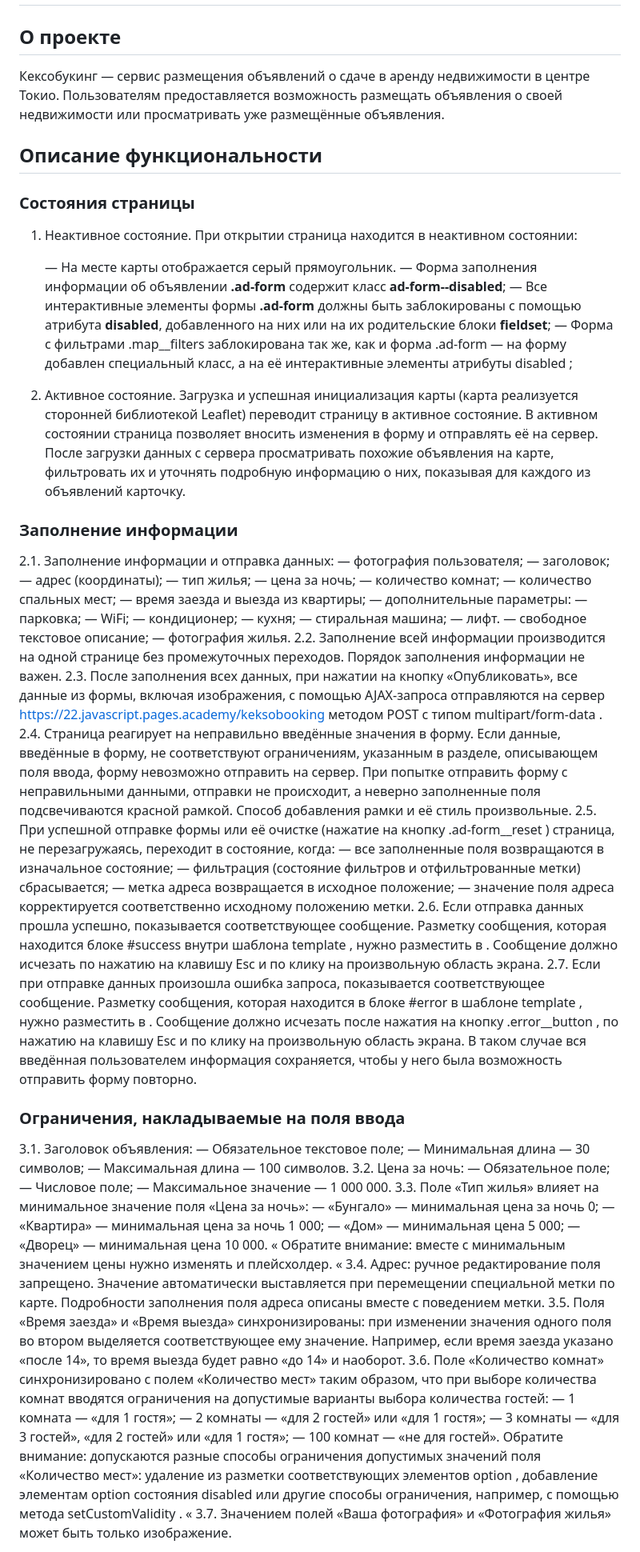
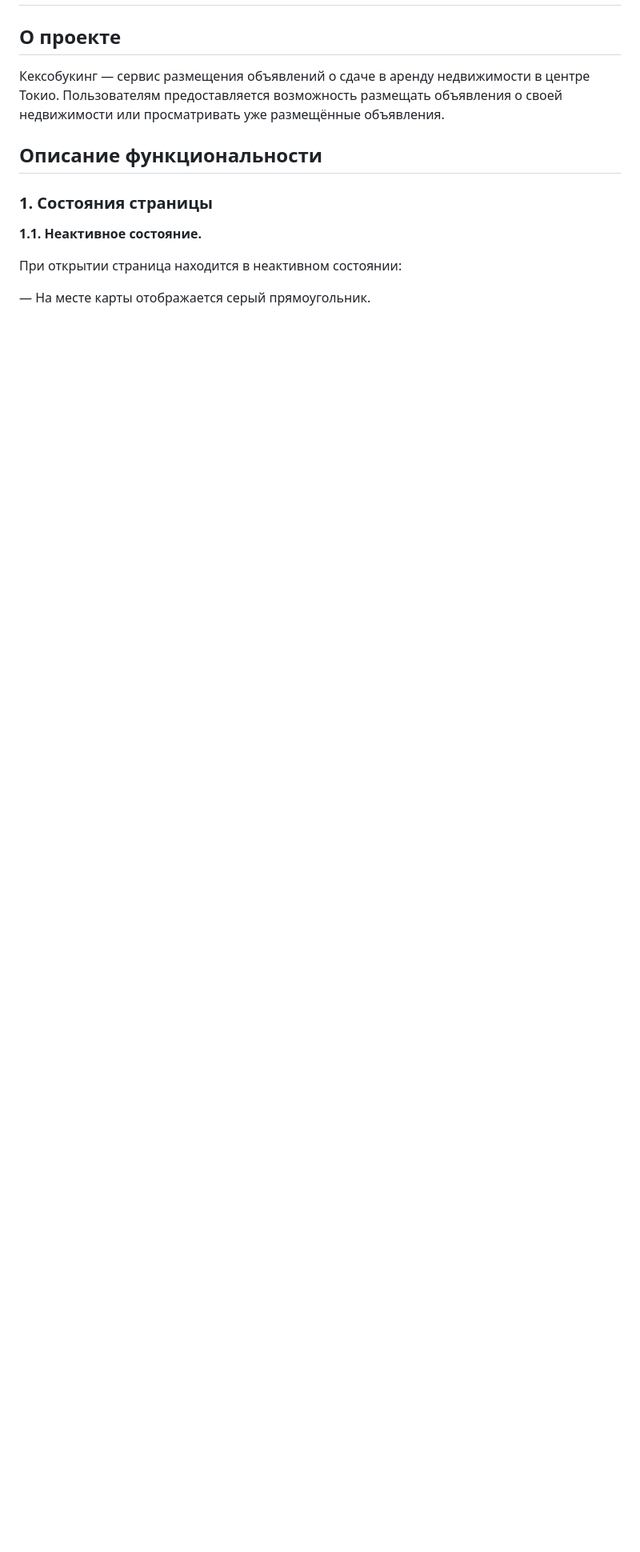
Before and after one commit to bigKingPenguin/Keksobooking, a Markdown page: Readme.md, the part around the change printed below. Shown: that part at 80% size. Drawn GitHub-style; blank space fills up the shorter version.

```diff
--- a/Readme.md
+++ b/Readme.md
@@ -1,87 +1,18 @@
 # Техническое задание
 
 ## О проекте
-Кексобукинг — сервис размещения объявлений о сдаче в аренду недвижимости в центре Токио. Пользователям предоставляется возможность размещать объявления о своей
+
+Кексобукинг — сервис размещения объявлений о сдаче в аренду недвижимости в центре Токио. Пользователям предоставляется
+возможность размещать объявления о своей
 недвижимости или просматривать уже размещённые объявления.
 
 ## Описание функциональности
- ### Состояния страницы
-1. Неактивное состояние. При открытии страница находится в неактивном состоянии:
 
-   — На месте карты отображается серый прямоугольник.
-   — Форма заполнения информации об объявлении **.ad-form** содержит класс **ad-form--disabled**;
-   — Все интерактивные элементы формы **.ad-form** должны быть заблокированы с помощью атрибута **disabled**, добавленного на них или на их родительские блоки **fieldset**;
-   — Форма с фильтрами .map__filters заблокирована так же, как и форма .ad-form — на форму добавлен специальный класс, а на её интерактивные элементы атрибуты disabled ;
+### 1. Состояния страницы
 
-2. Активное состояние.
-Загрузка и успешная инициализация карты (карта реализуется сторонней библиотекой Leaflet) переводит страницу в активное состояние. В активном
-   состоянии страница позволяет вносить изменения в форму и отправлять её на сервер. После загрузки данных с сервера просматривать похожие объявления на карте, фильтровать
-   их и уточнять подробную информацию о них, показывая для каждого из объявлений карточку.
+**1.1. Неактивное состояние.**
 
-### Заполнение информации
-   2.1. Заполнение информации и отправка данных:
-   — фотография пользователя;
-   — заголовок;
-   — адрес (координаты);
-   — тип жилья;
-   — цена за ночь;
-   — количество комнат;
-   — количество спальных мест;
-   — время заезда и выезда из квартиры;
-   — дополнительные параметры:
-   — парковка;
-   — WiFi;
-   — кондиционер;
-   — кухня;
-   — стиральная машина;
-   — лифт.
-   — свободное текстовое описание;
-   — фотография жилья.
-   2.2. Заполнение всей информации производится на одной странице без промежуточных переходов. Порядок заполнения информации не важен.
-   2.3. После заполнения всех данных, при нажатии на кнопку «Опубликовать», все данные из формы, включая изображения, с помощью AJAX-запроса отправляются на сервер
-   https://22.javascript.pages.academy/keksobooking методом POST с типом multipart/form-data .
-   2.4. Страница реагирует на неправильно введённые значения в форму. Если данные, введённые в форму, не соответствуют ограничениям, указанным в разделе, описывающем поля
-   ввода, форму невозможно отправить на сервер. При попытке отправить форму с неправильными данными, отправки не происходит, а неверно заполненные поля подсвечиваются
-   красной рамкой. Способ добавления рамки и её стиль произвольные.
-   2.5. При успешной отправке формы или её очистке (нажатие на кнопку .ad-form__reset ) страница, не перезагружаясь, переходит в состояние, когда:
-   — все заполненные поля возвращаются в изначальное состояние;
-   — фильтрация (состояние фильтров и отфильтрованные метки) сбрасывается;
-   — метка адреса возвращается в исходное положение;
-   — значение поля адреса корректируется соответственно исходному положению метки.
-   2.6. Если отправка данных прошла успешно, показывается соответствующее сообщение. Разметку сообщения, которая находится блоке #success внутри шаблона template , нужно
-   разместить в <main> . Сообщение должно исчезать по нажатию на клавишу Esc и по клику на произвольную область экрана.
-   2.7. Если при отправке данных произошла ошибка запроса, показывается соответствующее сообщение. Разметку сообщения, которая находится в блоке #error в шаблоне template ,
-   нужно разместить в <main> . Сообщение должно исчезать после нажатия на кнопку .error__button , по нажатию на клавишу Esc и по клику на произвольную область экрана.
-   В таком случае вся введённая пользователем информация сохраняется, чтобы у него была возможность отправить форму повторно.
+При открытии страница находится в неактивном состоянии:
 
-### Ограничения, накладываемые на поля ввода
-   3.1. Заголовок объявления:
-   — Обязательное текстовое поле;
-   — Минимальная длина — 30 символов;
-   — Максимальная длина — 100 символов.
-   3.2. Цена за ночь:
-   — Обязательное поле;
-   — Числовое поле;
-   — Максимальное значение — 1 000 000.
-   3.3. Поле «Тип жилья» влияет на минимальное значение поля «Цена за ночь»:
-   — «Бунгало» — минимальная цена за ночь 0;
-   — «Квартира» — минимальная цена за ночь 1 000;
-   — «Дом» — минимальная цена 5 000;
-   — «Дворец» — минимальная цена 10 000.
-   « Обратите внимание: вместе с минимальным значением цены нужно изменять и плейсхолдер.
-   «
-   3.4. Адрес: ручное редактирование поля запрещено. Значение автоматически выставляется при перемещении специальной метки по карте. Подробности заполнения поля адреса
-   описаны вместе с поведением метки.
-   3.5. Поля «Время заезда» и «Время выезда» синхронизированы: при изменении значения одного поля во втором выделяется соответствующее ему значение. Например, если время
-   заезда указано «после 14», то время выезда будет равно «до 14» и наоборот.
-   3.6. Поле «Количество комнат» синхронизировано с полем «Количество мест» таким образом, что при выборе количества комнат вводятся ограничения на допустимые варианты
-   выбора количества гостей:
-   — 1 комната — «для 1 гостя»;
-   — 2 комнаты — «для 2 гостей» или «для 1 гостя»;
-   — 3 комнаты — «для 3 гостей», «для 2 гостей» или «для 1 гостя»;
-   — 100 комнат — «не для гостей».
-   Обратите внимание: допускаются разные способы ограничения допустимых значений поля «Количество мест»: удаление из разметки соответствующих элементов option ,
-   добавление элементам option состояния disabled или другие способы ограничения, например, с помощью метода setCustomValidity .
-   «
-   3.7. Значением полей «Ваша фотография» и «Фотография жилья» может быть только изображение.
+— На месте карты отображается серый прямоугольник.
 
```
Also changed, not shown: other parts of Readme.md (+205 -34 lines).
